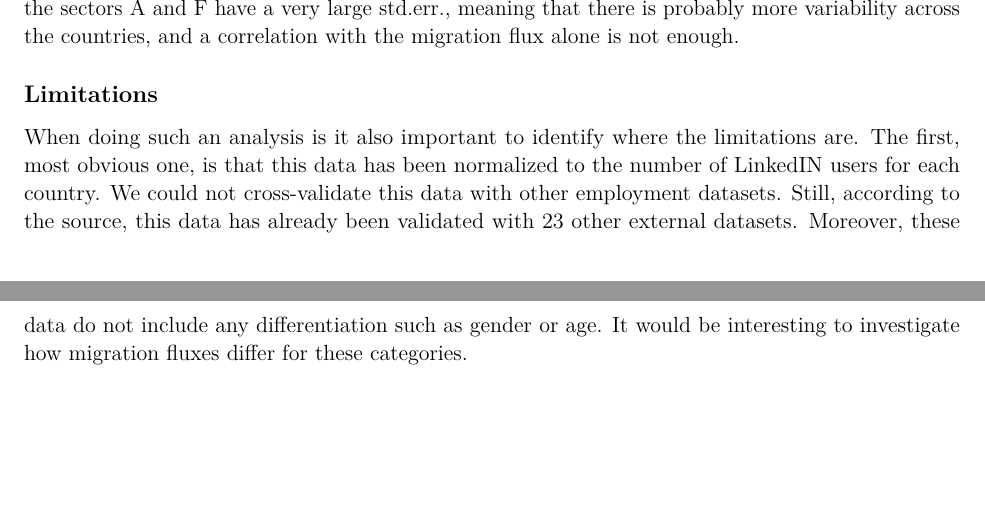
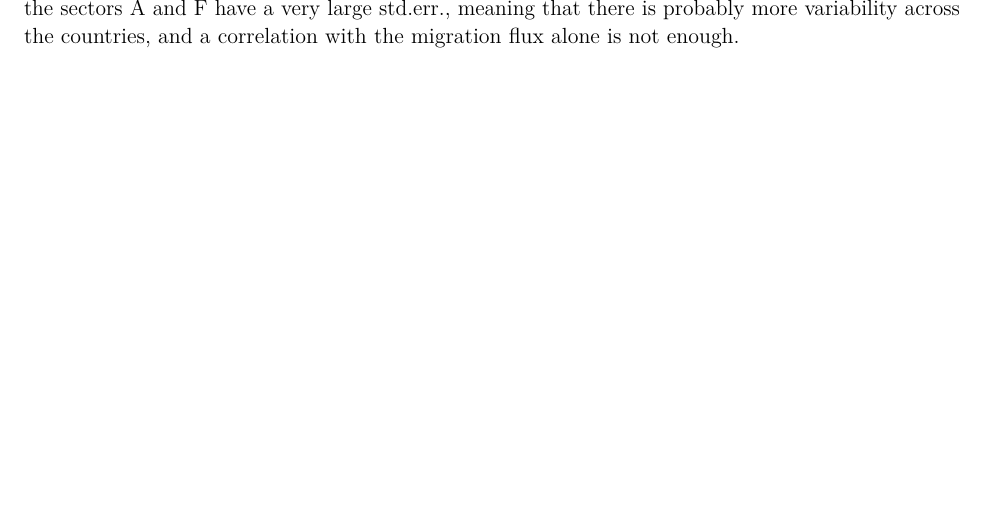
Before and after one commit to neerakara/SDS_project, an R Markdown document (main.Rmd): two parts of pages 11 and 12 of 12 before the commit and part of page 11 of 11 after it, the two joined at a grey line, cut so that both start at the same text, the shorter picture padded with empty space. Rendered offline with R 4.5, knitr and Pandoc, then LaTeX, with nearby package versions; some code elsewhere in the file could not run offline.

Commit message:
Removed Limitations part at the end

```diff
--- a/main.Rmd
+++ b/main.Rmd
@@ -967,8 +967,3 @@ model_list_industry_sum %>%
 We can notice how the B, C and D sectors are lower than the others. These are Quarrying, Manufacturing and Energy respectively. On the other side, there is a stronger correlation with the sections F, I, R, which are Construction, Accomodation and Arts & Entertainment respectively. It is also important to notice that the industry growth due to foreigners can go up to a non-negligible 3%. With this in mind, incentivating a working migratory flux can help a country in develop certain industry sectors, that would otherwise be less populated.
 
 The p values and R^2^ values are shown in table \ref{tab:industryGrowth}. All p values are below the 0.05 threshold.Moreover, the sectors A and F have a very large std.err., meaning that there is probably more variability across the countries, and a correlation with the migration flux alone is not enough.
-
-## Limitations
-
-When doing such an analysis is it also important to identify where the limitations are. The first, most obvious one, is that this data has been normalized to the number of LinkedIN users for each country. We could not cross-validate this data with other employment datasets. Still, according to the source, this data has already been validated with 23 other external datasets.
-Moreover, these data do not include any differentiation such as gender or age. It would be interesting to investigate how migration fluxes differ for these categories.
```
Also changed, not shown: 1 other file.
